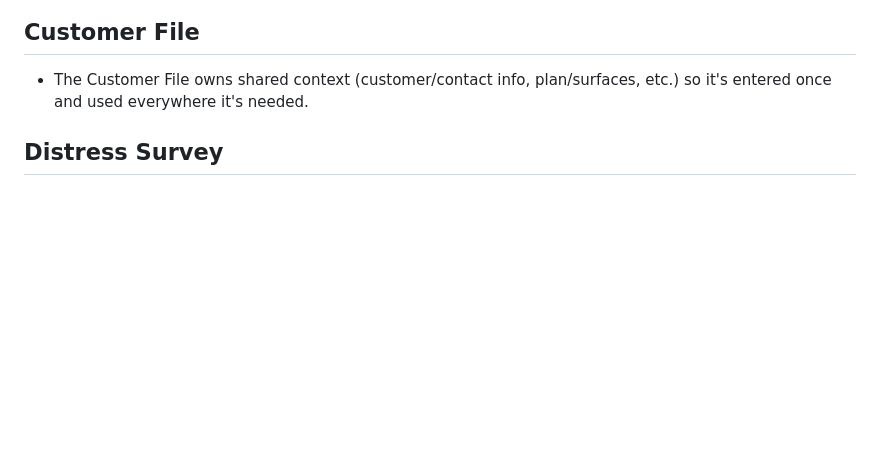
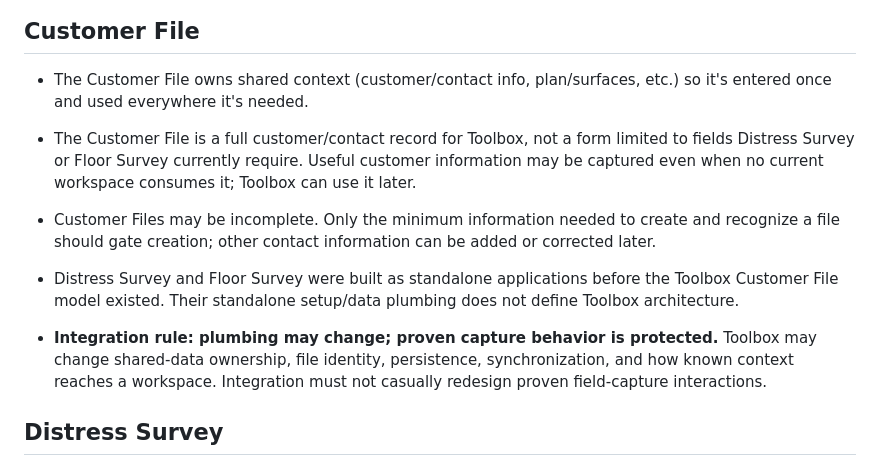
Before and after one commit to tappel003-byte/Toolbox-V3, a Markdown page: DECISIONS.md, the part around the change. Drawn GitHub-style; blank space fills up the shorter version.

Commit message:
docs: define Customer File integration boundary

```diff
--- a/DECISIONS.md
+++ b/DECISIONS.md
@@ -17,6 +17,11 @@ Durable decisions already established in `VISION.md`, recorded here for quick re
 ## Customer File
 
 - The Customer File owns shared context (customer/contact info, plan/surfaces, etc.) so it's entered once and used everywhere it's needed.
+
+- The Customer File is a full customer/contact record for Toolbox, not a form limited to fields Distress Survey or Floor Survey currently require. Useful customer information may be captured even when no current workspace consumes it; Toolbox can use it later.
+- Customer Files may be incomplete. Only the minimum information needed to create and recognize a file should gate creation; other contact information can be added or corrected later.
+- Distress Survey and Floor Survey were built as standalone applications before the Toolbox Customer File model existed. Their standalone setup/data plumbing does not define Toolbox architecture.
+- **Integration rule: plumbing may change; proven capture behavior is protected.** Toolbox may change shared-data ownership, file identity, persistence, synchronization, and how known context reaches a workspace. Integration must not casually redesign proven field-capture interactions.
 
 ## Distress Survey
 
```
